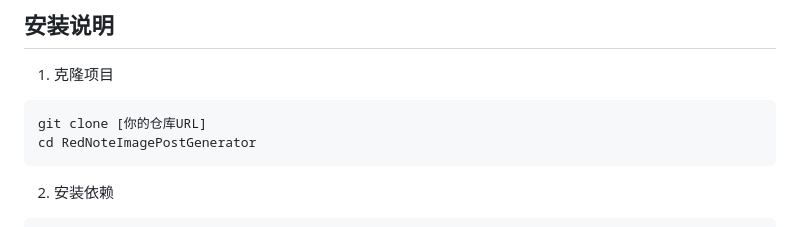
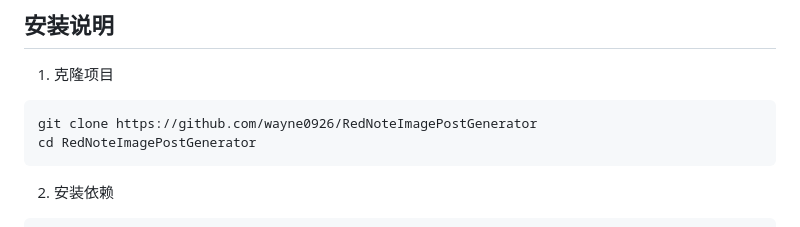
Before and after one commit to wayne0926/RedNoteImagePostGenerator, a Markdown page: README.md, the part around the change. Drawn GitHub-style.

Commit message:
更新 README.md

````diff
--- a/README.md
+++ b/README.md
@@ -24,7 +24,7 @@
 
 1. 克隆项目
 ```bash
-git clone [你的仓库URL]
+git clone https://github.com/wayne0926/RedNoteImagePostGenerator
 cd RedNoteImagePostGenerator
 ```
 
````
